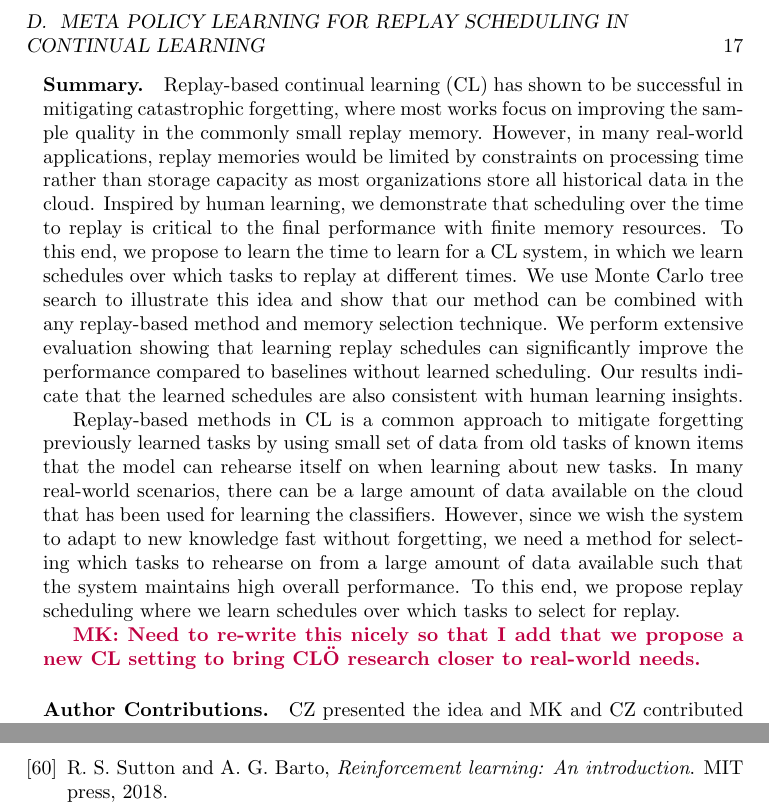
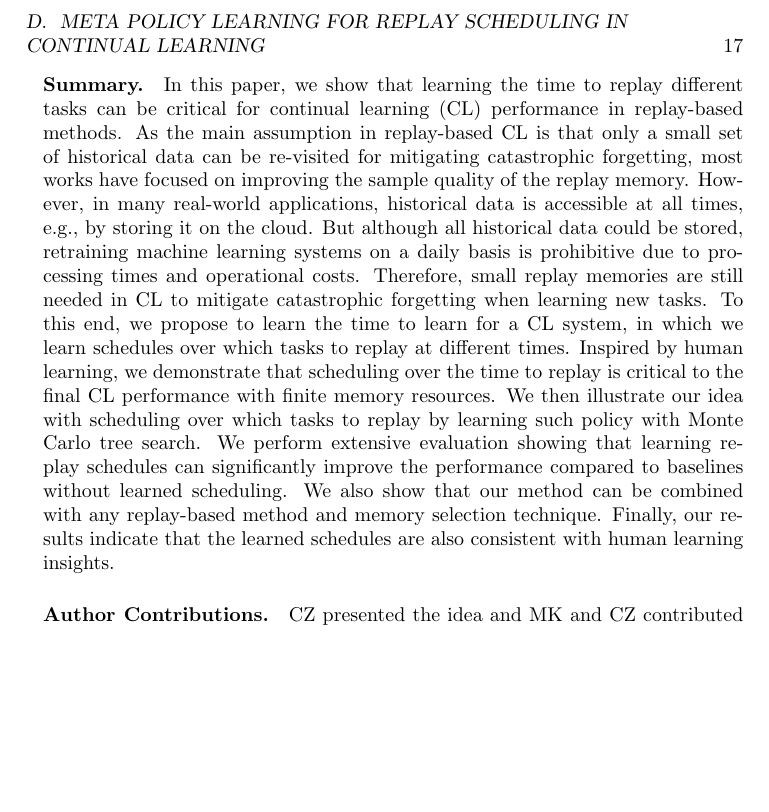
Before and after one commit to marcusklasson/thesis, a LaTeX thesis (main.tex, which reads Chapter3/paperC.tex): two parts of pages 27 and 36 of 44 before the commit and part of page 27 of 44 after it, the two joined at a grey line, cut so that both start at the same text, the shorter picture padded with empty space. The pictures show the PDF file main.pdf that the author committed with the source.

Commit message:
added summary for paper c

```diff
--- a/Chapter3/paperC.tex
+++ b/Chapter3/paperC.tex
@@ -5,17 +5,8 @@
 \textbf{Authors:} Marcus Klasson, Hedvig Kjellström, Cheng Zhang.
 
 \paragraph{Summary.}
-Replay-based continual learning (CL) has shown to be successful in mitigating catastrophic forgetting, where most works focus on improving the sample quality in the commonly small replay memory. However, in many real-world applications, replay memories would be limited by constraints on processing time rather than storage capacity as most organizations store all historical data in the cloud. Inspired by human learning, we demonstrate that scheduling over the time to replay is critical to the final performance with finite memory resources. To this end, we propose to learn the time to learn for a CL system, in which we learn schedules over which tasks to replay at different times. We use Monte Carlo tree search to illustrate this idea and show that our method can be combined with any replay-based method and memory selection technique. We perform extensive evaluation showing that learning replay schedules can significantly improve the performance compared to baselines without learned scheduling. Our results indicate that the learned schedules are also consistent with human learning insights.
+In this paper, we show that learning the time to replay different tasks can be critical for continual learning (CL) performance in replay-based methods. As the main assumption in replay-based CL is that only a small set of historical data can be re-visited for mitigating catastrophic forgetting, most works have focused on improving the sample quality of the replay memory. However, in many real-world applications, historical data is accessible at all times, e.g., by storing it on the cloud. But although all historical data could be stored, retraining machine learning systems on a daily basis is prohibitive due to processing times and operational costs. Therefore, small replay memories are still needed in CL to mitigate catastrophic forgetting when learning new tasks. To this end, we propose to learn the time to learn for a CL system, in which we learn schedules over which tasks to replay at different times. Inspired by human learning, we demonstrate that scheduling over the time to replay is critical to the final CL performance with finite memory resources. We then illustrate our idea with scheduling over which tasks to replay by learning such policy with Monte Carlo tree search. We perform extensive evaluation showing that learning replay schedules can significantly improve the performance compared to baselines without learned scheduling. We also show that our method can be combined with any replay-based method and memory selection technique. Finally, our results indicate that the learned schedules are also consistent with human learning insights.
 
-
-
-
-Replay-based methods in CL is a common approach to mitigate forgetting previously learned tasks by using small set of data from old tasks of known items that the model can rehearse itself on when learning about new tasks. In many real-world scenarios, there can be a large amount of data available on the cloud that has been used for learning the classifiers. However, since we wish the system to adapt to new knowledge fast without forgetting, we need a method for selecting which tasks to rehearse on from a large amount of data available such that the system maintains high overall performance. To this end, we propose replay scheduling where we learn schedules over which tasks to select for replay.
-
-%To the best of our knowledge, we are the first to address this scenario in continual learning literature and we hope that it can adjust current research closer to real-world needs. We show that considering the time to replay is important in this continual learning scenario where historical data is available but processing time is limited.
-
-%In ~\cite{klasson2021learn}, we addressed the scenario where the goal is to select which classes to rehearse on from a large amount of data to mitigate catastrophic forgetting in classifiers.
-\MK{Need to re-write this nicely so that I add that we propose a new CL setting to bring CLÖ research closer to real-world needs.}
 
 
 \paragraph{Author Contributions.}
```
Also changed, not shown: main.pdf.
